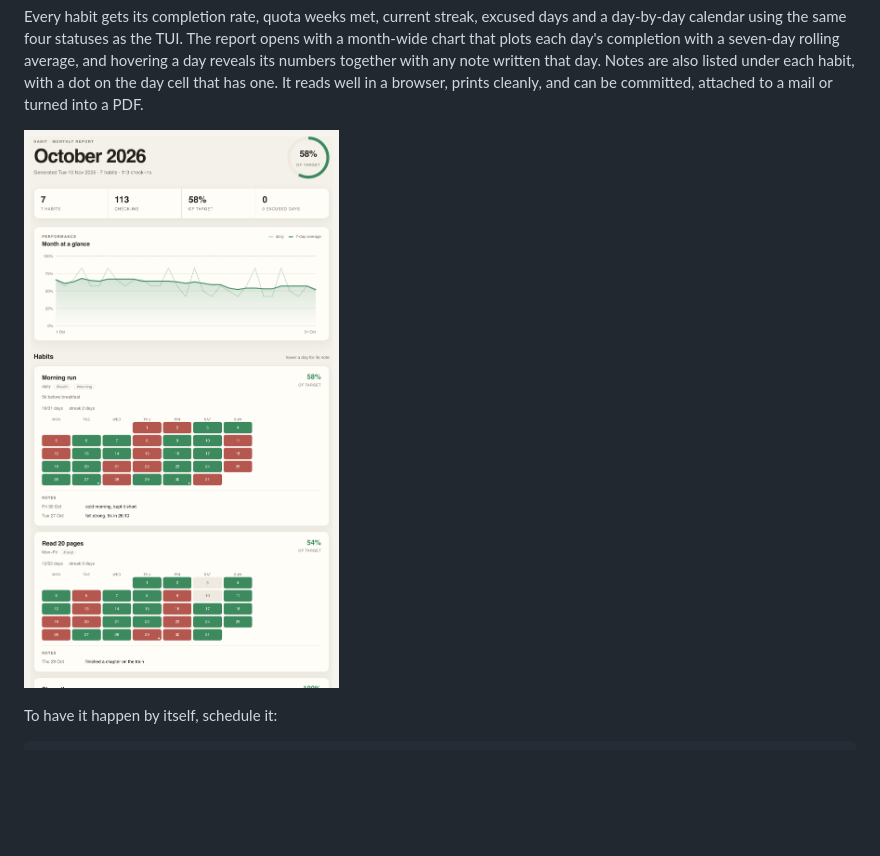
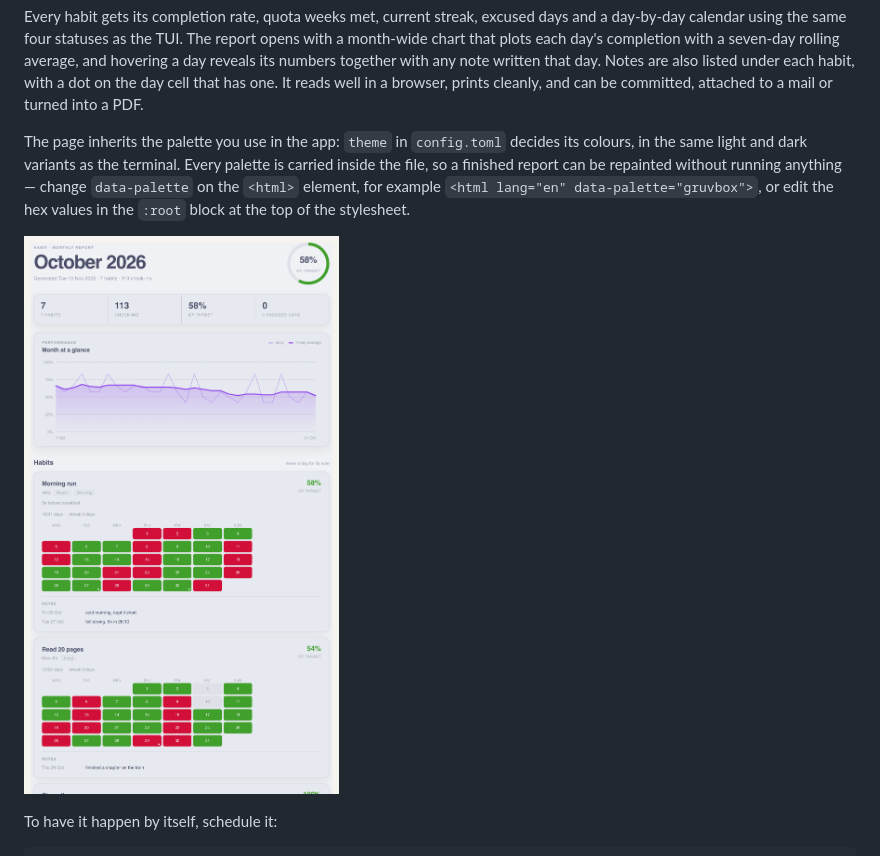
Before and after one commit to Vulkan1125/habit-tracker, a Markdown page: README.md, the part around the change. GitHub-like rendering; pictures changed too: docs/screenshots/report.png; blank space fills up the shorter version.

Commit message:
Reports inherit the app palette and can be repainted from the file

```diff
--- a/README.md
+++ b/README.md
@@ -356,6 +356,12 @@ plots each day's completion with a seven-day rolling average, and hovering a day
 together with any note written that day. Notes are also listed under each habit, with a dot on the
 day cell that has one. It reads well in a browser, prints cleanly, and can be committed, attached to
 a mail or turned into a PDF.
+
+The page inherits the palette you use in the app: `theme` in `config.toml` decides its colours, in
+the same light and dark variants as the terminal. Every palette is carried inside the file, so a
+finished report can be repainted without running anything — change `data-palette` on the `<html>`
+element, for example `<html lang="en" data-palette="gruvbox">`, or edit the hex values in the
+`:root` block at the top of the stylesheet.
 
 ![The monthly HTML report, one card per habit](docs/screenshots/report.png)
 
```
Also changed, not shown: CHANGELOG.md (+12 -1 lines), ROADMAP.md (+2 -0 lines), 4 other files.
